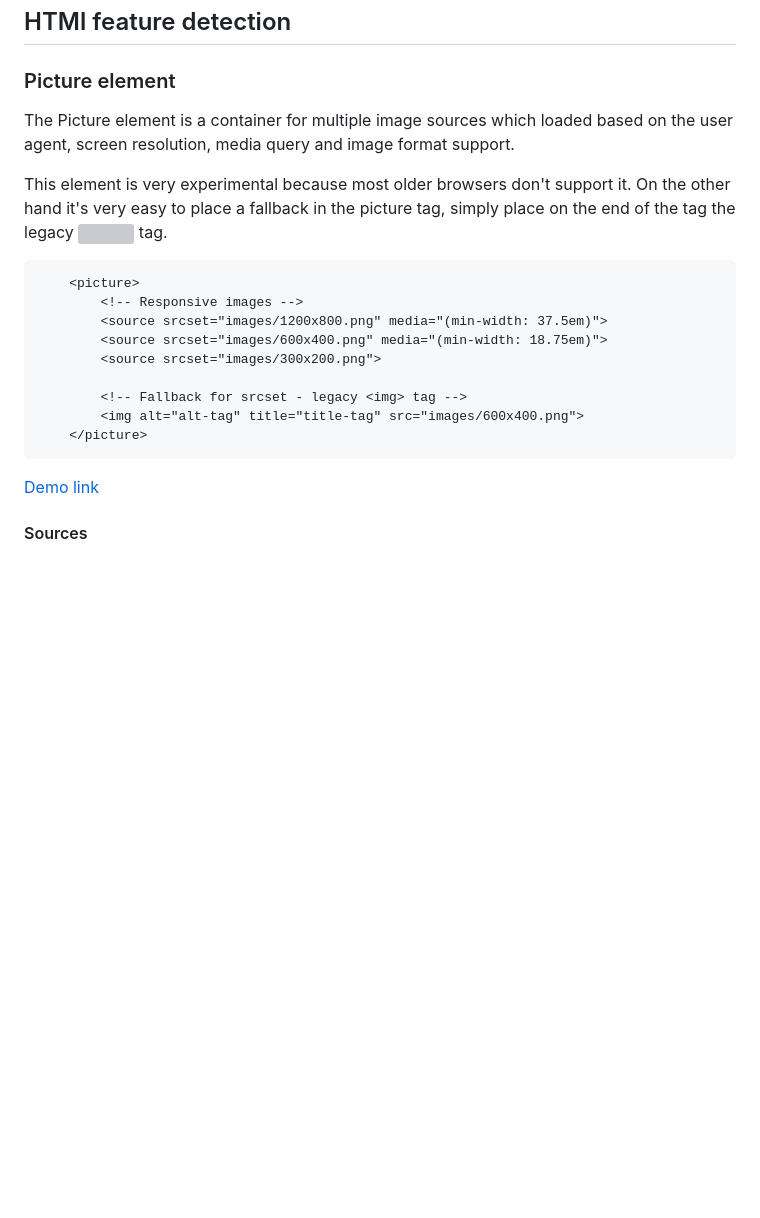
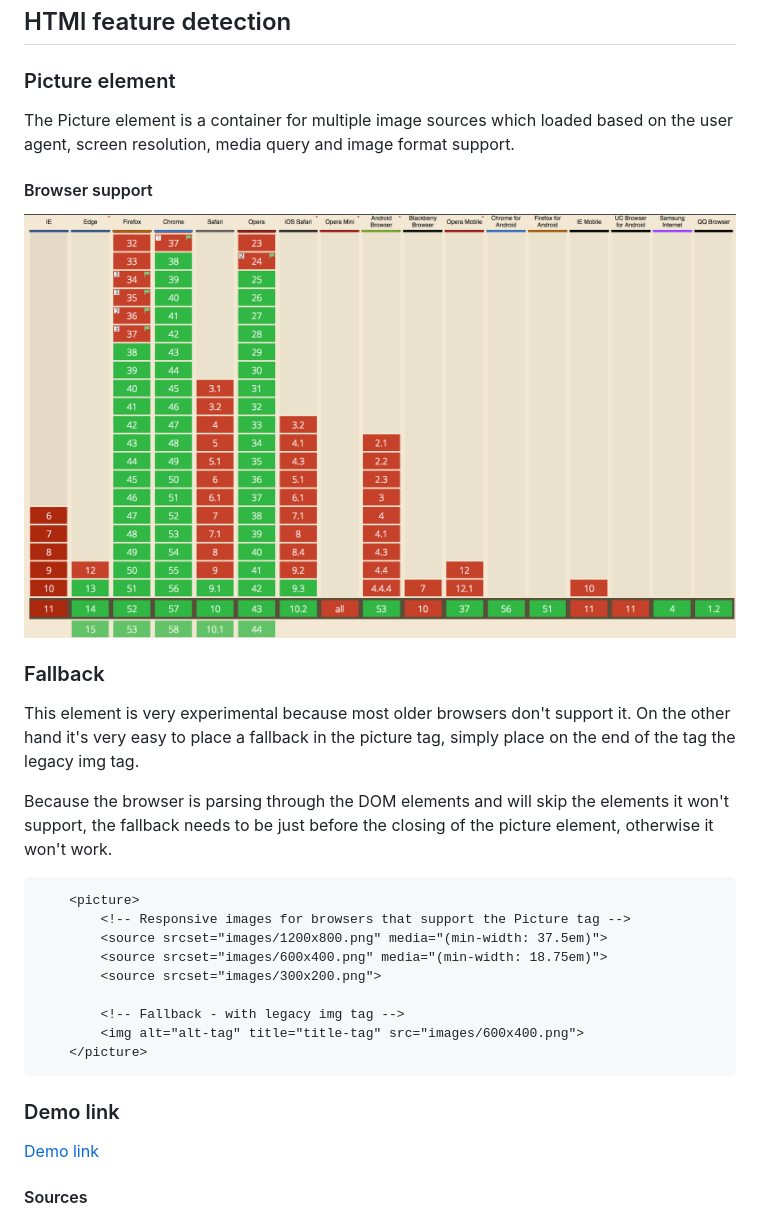
Before and after one commit to TimoVerkroost/minor-browser-technologies, a Markdown page: 2.1-assignment-feature-detection/README.md, the part around the change. GitHub-like rendering; pictures changed too: 2.1-assignment-feature-detection/images/caniuse-picture.png (added); blank space fills up the shorter version; grey boxes are pictures that could not be loaded.

Commit message:
Added browser support to picture element

````diff
--- a/2.1-assignment-feature-detection/README.md
+++ b/2.1-assignment-feature-detection/README.md
@@ -3,23 +3,29 @@
 ## HTMl feature detection
 
 ### Picture element
-
 The Picture element is a container for multiple image sources which loaded based on the user agent, screen resolution, media query and image format support.
 
-This element is very experimental because most older browsers don't support it. On the other hand it's very easy to place a fallback in the picture tag, simply place on the end of the tag the legacy <img> tag.
+#### Browser support
+![Picture support](https://github.com/TimoVerkroost/minor-browser-technologies/blob/master/2.1-assignment-feature-detection/images/caniuse-picture.png "Picture support")
+
+### Fallback
+This element is very experimental because most older browsers don't support it. On the other hand it's very easy to place a fallback in the picture tag, simply place on the end of the tag the legacy img tag.
+
+Because the browser is parsing through the DOM elements and will skip the elements it won't support, the fallback needs to be just before the closing of the picture element, otherwise it won't work.
 
 ```html
     <picture>
-        <!-- Responsive images -->
+        <!-- Responsive images for browsers that support the Picture tag -->
         <source srcset="images/1200x800.png" media="(min-width: 37.5em)">
         <source srcset="images/600x400.png" media="(min-width: 18.75em)">
         <source srcset="images/300x200.png">
 
-        <!-- Fallback for srcset - legacy <img> tag -->
+        <!-- Fallback - with legacy img tag -->
         <img alt="alt-tag" title="title-tag" src="images/600x400.png">
     </picture>
 ```
 
+### Demo link
 [Demo link](https://timoverkroost.github.io/minor-browser-technologies/2.1-assignment-feature-detection/demos/feature-html-1.html)
 
 #### Sources
````
